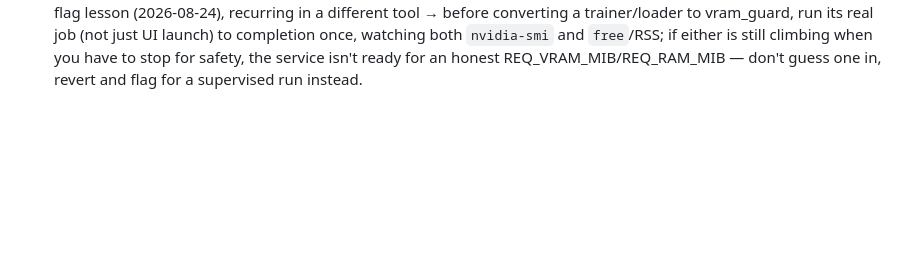
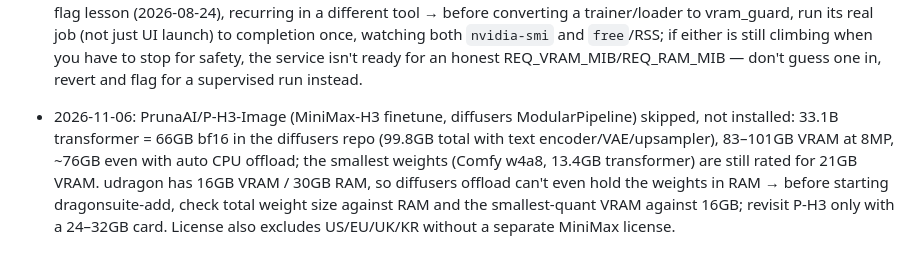
Before and after one commit to Cavedragon13/edq, a Markdown page: tasks/lessons.md, the part around the change. Rendered like a GitHub page; blank space fills up the shorter version.

Commit message:
lessons: P-H3-Image skipped — 33B transformer, needs 21GB+ VRAM even at w4a8
Co-Authored-By: Claude Opus 5.5 <noreply@anthropic.com>

```diff
--- a/tasks/lessons.md
+++ b/tasks/lessons.md
@@ -62,3 +62,4 @@ Format: `- YYYY-MM-DD: [what failed] → [rule going forward]`
 - 2026-10-18: nvcc builds of CUDA extensions failed on udragon (glibc 2.43 vs CUDA 12.8 cospi/sinpi/rsqrt noexcept clash) → build against the patched private copy from scripts/make_patched_cuda128.sh (CUDA_HOME=opt/cuda-12.8-patched, CC/CXX=gcc-13); never edit root-owned /usr/local/cuda-12.8.
 - 2026-10-18: MOSS-Image upstream "16gb" component offload OOMs (18GB text encoder > 15.4GiB usable) → use sequential offload (scripts/moss_image_app.py); compare a model's largest single component to usable VRAM before trusting a vendor "16GB profile".
 - 2026-11-02: AI Toolkit's FLUX-schnell LoRA training (`train_lora_flux_schnell_24gb.yaml`, a 24GB-card config) OOM'd on VRAM without `low_vram: true`; with it, VRAM fit (~13.7GB peak) but RSS climbed past 25.5GB loading the T5/CLIP text encoders, still rising with no training step reached when killed — a RAM-side version of the SenseNova low-VRAM-flag lesson (2026-08-24), recurring in a different tool → before converting a trainer/loader to vram_guard, run its real job (not just UI launch) to completion once, watching both `nvidia-smi` and `free`/RSS; if either is still climbing when you have to stop for safety, the service isn't ready for an honest REQ_VRAM_MIB/REQ_RAM_MIB — don't guess one in, revert and flag for a supervised run instead.
+- 2026-11-06: PrunaAI/P-H3-Image (MiniMax-H3 finetune, diffusers ModularPipeline) skipped, not installed: 33.1B transformer = 66GB bf16 in the diffusers repo (99.8GB total with text encoder/VAE/upsampler), 83–101GB VRAM at 8MP, ~76GB even with auto CPU offload; the smallest weights (Comfy w4a8, 13.4GB transformer) are still rated for 21GB VRAM. udragon has 16GB VRAM / 30GB RAM, so diffusers offload can't even hold the weights in RAM → before starting dragonsuite-add, check total weight size against RAM and the smallest-quant VRAM against 16GB; revisit P-H3 only with a 24–32GB card. License also excludes US/EU/UK/KR without a separate MiniMax license.
```
